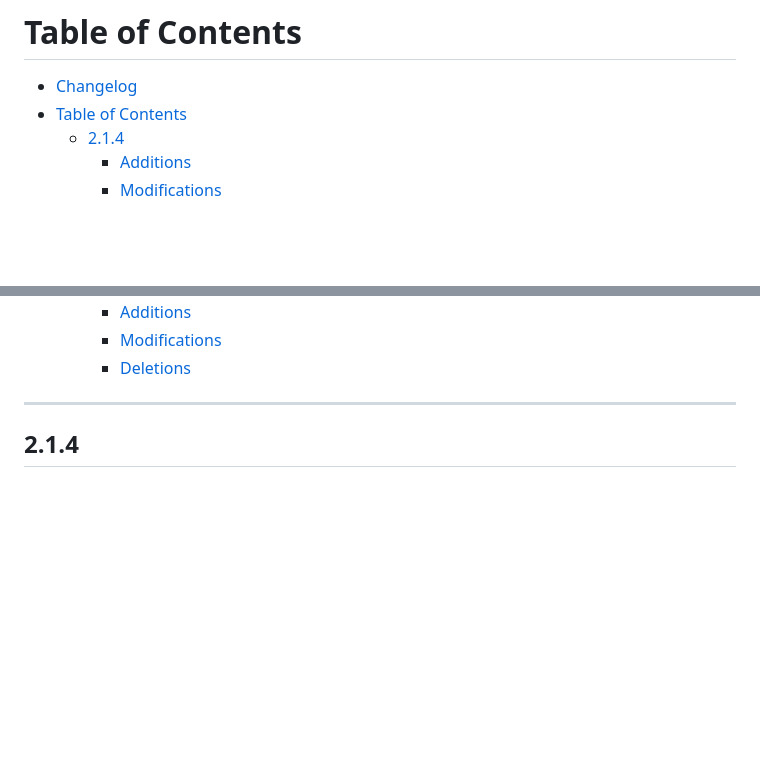
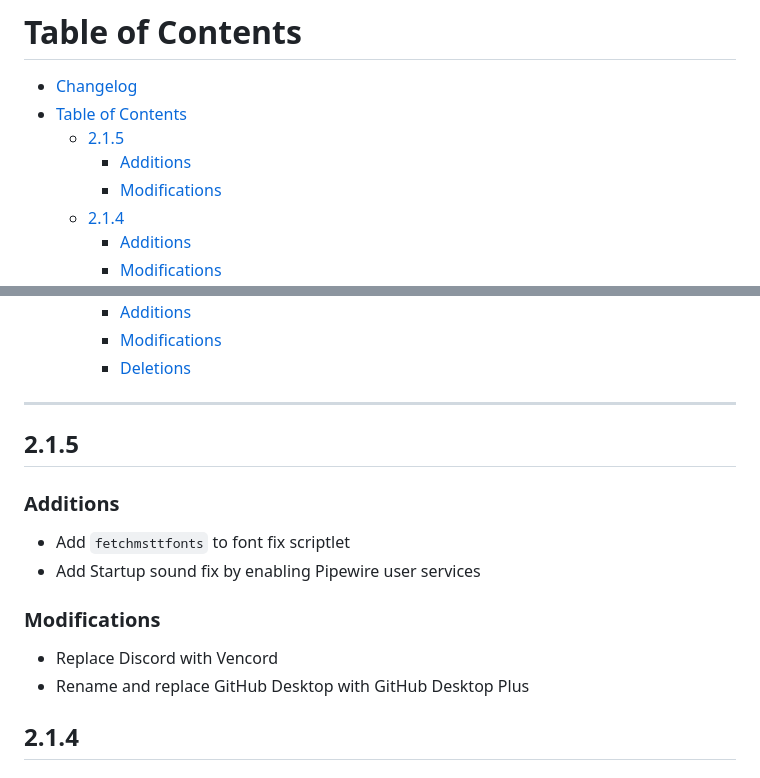
Before and after one commit to DAK404/OpenSUSE-Setup-Scripts, a Markdown page: CHANGELOG.MD, 2 parts joined by grey strips. Rendered like a GitHub page; blank space fills up the shorter version.

Commit message:
Finalize version to 2.1.5
Please see the changelog for the list of changes made

```diff
--- a/CHANGELOG.MD
+++ b/CHANGELOG.MD
@@ -5,6 +5,9 @@ This is the changelog since version 2.0.0. Each section contains divisions for e
 # Table of Contents
 - [Changelog](#changelog)
 - [Table of Contents](#table-of-contents)
+  - [2.1.5](#215)
+    - [Additions](#additions)
+    - [Modifications](#modifications)
   - [2.1.4](#214)
     - [Additions](#additions)
     - [Modifications](#modifications)
@@ -32,6 +35,18 @@ This is the changelog since version 2.0.0. Each section contains divisions for e
     - [Deletions](#deletions-2)
 
 ---
+
+## 2.1.5
+
+### Additions
+
++ Add `fetchmsttfonts` to font fix scriptlet
++ Add Startup sound fix by enabling Pipewire user services
+
+### Modifications
+
+* Replace Discord with Vencord
+* Rename and replace GitHub Desktop with GitHub Desktop Plus
 
 ## 2.1.4
 
```
